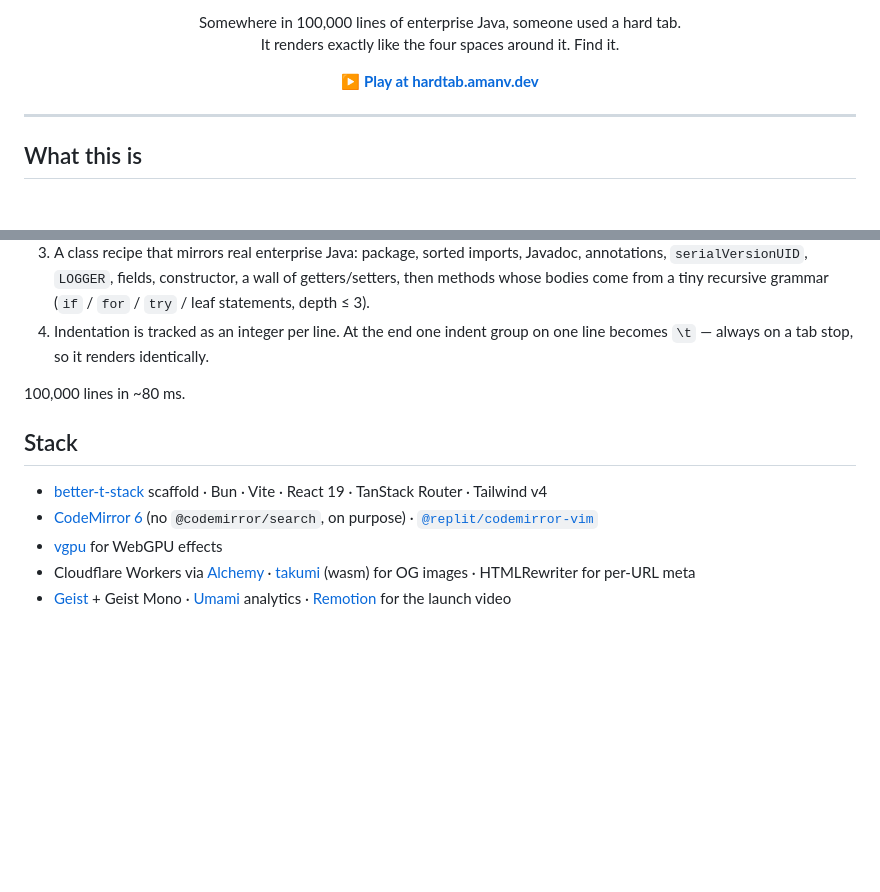
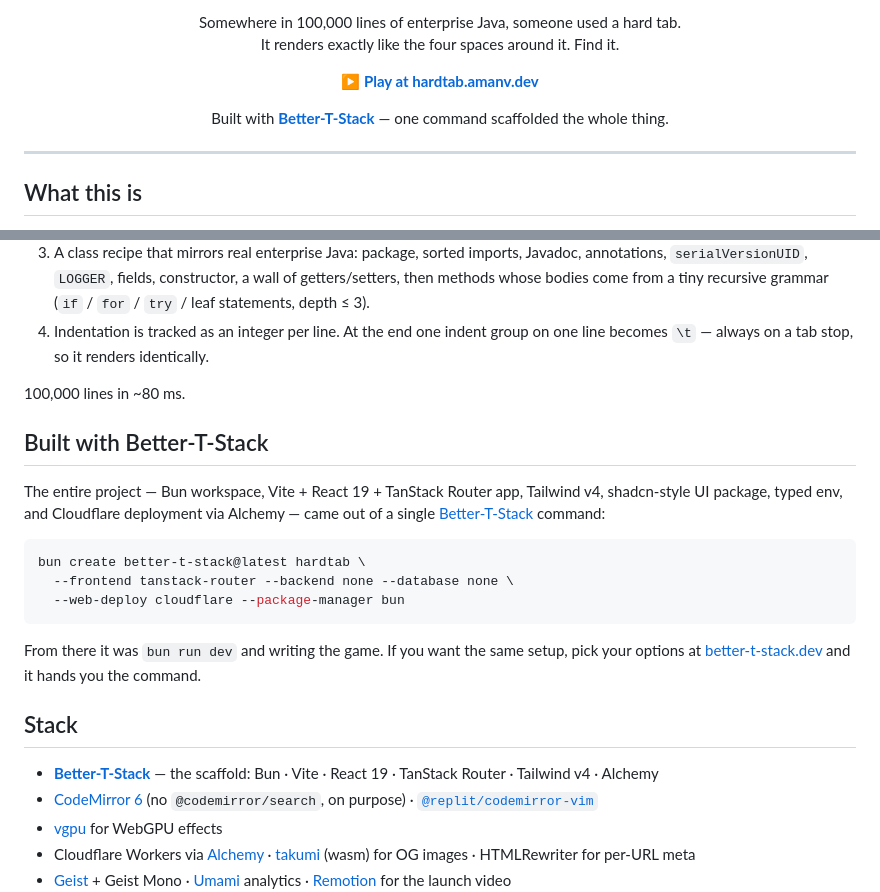
Before and after one commit to AmanVarshney01/hardtab, a Markdown page: README.md, 2 parts joined by grey strips. Drawn GitHub-style; blank space fills up the shorter version.

Commit message:
readme: Better-T-Stack callout and scaffold command

````diff
--- a/README.md
+++ b/README.md
@@ -13,6 +13,10 @@
 
 <p align="center">
   <a href="https://hardtab.amanv.dev"><strong>▶ Play at hardtab.amanv.dev</strong></a>
+</p>
+
+<p align="center">
+  Built with <a href="https://better-t-stack.dev"><strong>Better-T-Stack</strong></a> — one command scaffolded the whole thing.
 </p>
 
 ---
@@ -71,9 +75,21 @@ No AI, no templates on disk — `apps/web/src/lib/java-gen.ts` is a seeded Mad L
 
 100,000 lines in ~80 ms.
 
+## Built with Better-T-Stack
+
+The entire project — Bun workspace, Vite + React 19 + TanStack Router app, Tailwind v4, shadcn-style UI package, typed env, and Cloudflare deployment via Alchemy — came out of a single [Better-T-Stack](https://better-t-stack.dev) command:
+
+```sh
+bun create better-t-stack@latest hardtab \
+  --frontend tanstack-router --backend none --database none \
+  --web-deploy cloudflare --package-manager bun
+```
+
+From there it was `bun run dev` and writing the game. If you want the same setup, pick your options at [better-t-stack.dev](https://better-t-stack.dev) and it hands you the command.
+
 ## Stack
 
-- [better-t-stack](https://better-t-stack.dev) scaffold · Bun · Vite · React 19 · TanStack Router · Tailwind v4
+- [**Better-T-Stack**](https://better-t-stack.dev) — the scaffold: Bun · Vite · React 19 · TanStack Router · Tailwind v4 · Alchemy
 - [CodeMirror 6](https://codemirror.net) (no `@codemirror/search`, on purpose) · [`@replit/codemirror-vim`](https://github.com/replit/codemirror-vim)
 - [vgpu](https://vgpu.sh) for WebGPU effects
 - Cloudflare Workers via [Alchemy](https://alchemy.run) · [takumi](https://takumi.kane.tw) (wasm) for OG images · HTMLRewriter for per-URL meta
````
